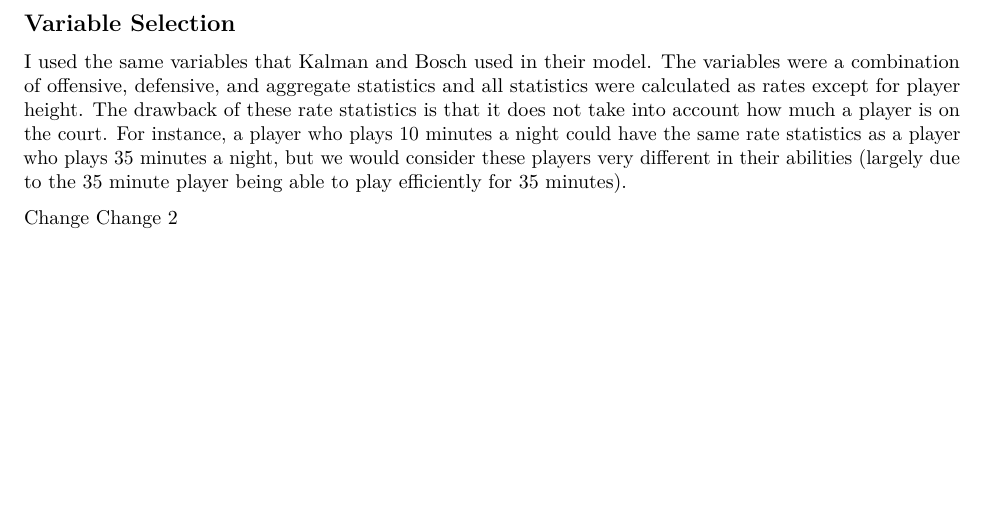
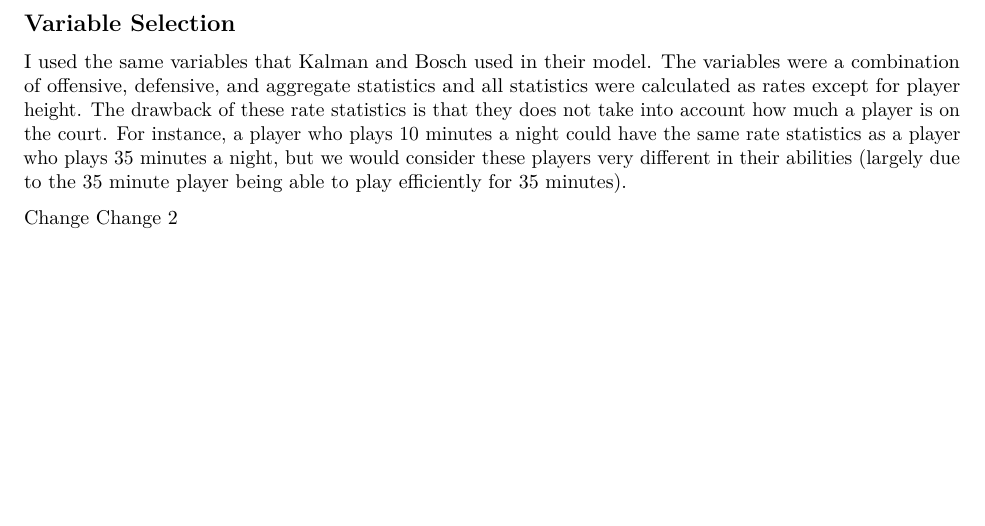
Before and after one commit to nedwardsthro/Thesis_Work, an R Markdown document (Final Paper.Rmd): part of page 2 of 2, cut so that both start at the same text. Rendered offline with R 4.5, knitr and Pandoc, then LaTeX, with nearby package versions.

Commit message:
Update Final Paper.Rmd
Co-authored-by: Lucy D'Agostino McGowan <LucyMcGowan@users.noreply.github.com>

```diff
--- a/Final Paper.Rmd
+++ b/Final Paper.Rmd
@@ -39,7 +39,7 @@ In Kalman and Bosch's analysis, they filtered the data so that only observations
 
 ## Variable Selection
 
-I used the same variables that Kalman and Bosch used in their model. The variables were a combination of offensive, defensive, and aggregate  statistics and all statistics were calculated as rates except for player height. The drawback of these rate statistics is that it does not take into account how much a player is on the court. For instance, a player who plays 10 minutes a night could have the same rate statistics as a player who plays 35 minutes a night, but we would consider these players very different in their abilities (largely due to the 35 minute player being able to play efficiently for 35 minutes).
+I used the same variables that Kalman and Bosch used in their model. The variables were a combination of offensive, defensive, and aggregate  statistics and all statistics were calculated as rates except for player height. The drawback of these rate statistics is that they does not take into account how much a player is on the court. For instance, a player who plays 10 minutes a night could have the same rate statistics as a player who plays 35 minutes a night, but we would consider these players very different in their abilities (largely due to the 35 minute player being able to play efficiently for 35 minutes).
 
 Change
 Change 2
```
